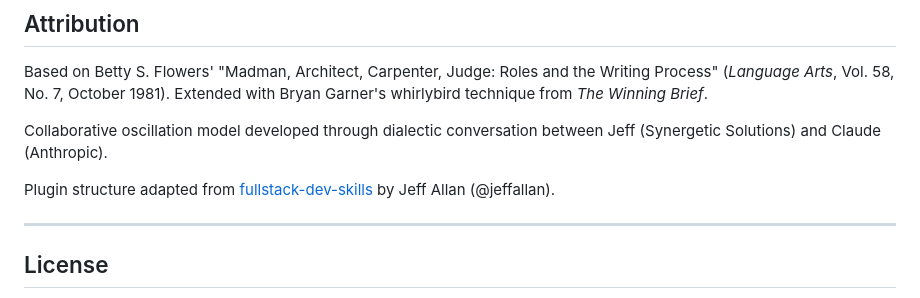
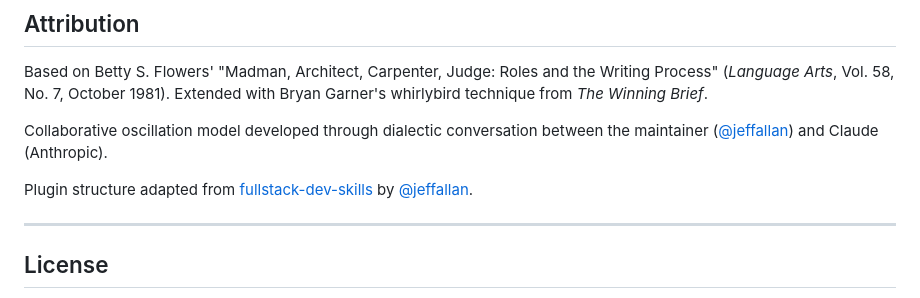
Before and after one commit to Jeffallan/writing-with-agents, a Markdown page: README.md, the part around one of its changes. Rendered like a GitHub page.

```diff
--- a/README.md
+++ b/README.md
@@ -203,9 +213,9 @@ writing-with-agents/
 
 Based on Betty S. Flowers' "Madman, Architect, Carpenter, Judge: Roles and the Writing Process" (*Language Arts*, Vol. 58, No. 7, October 1981). Extended with Bryan Garner's whirlybird technique from *The Winning Brief*.
 
-Collaborative oscillation model developed through dialectic conversation between Jeff (Synergetic Solutions) and Claude (Anthropic).
+Collaborative oscillation model developed through dialectic conversation between the maintainer ([@jeffallan](https://github.com/jeffallan)) and Claude (Anthropic).
 
-Plugin structure adapted from [fullstack-dev-skills](https://github.com/jeffallan/claude-skills) by Jeff Allan (@jeffallan).
+Plugin structure adapted from [fullstack-dev-skills](https://github.com/jeffallan/claude-skills) by [@jeffallan](https://github.com/jeffallan).
 
 ---
 
```
Also changed, not shown: other parts of README.md (+10 -0 lines), CLAUDE.md (+2 -2 lines).
